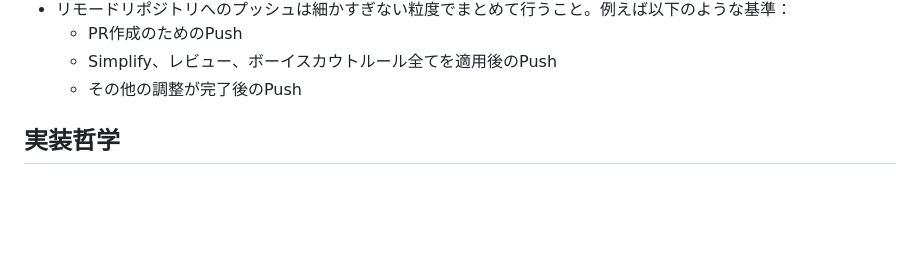
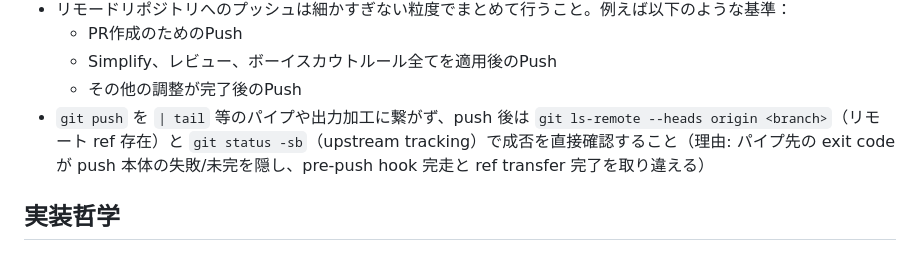
Before and after one commit to hidari/dotfiles, a Markdown page: home/.claude/CLAUDE.md, the part around the change. Drawn GitHub-style; blank space fills up the shorter version.

Commit message:
agent: git push をパイプに繋がず副作用で成否確認するルールを追加
git push を | tail 等に繋ぐとパイプ先の exit code が push 本体の失敗/未完を
隠すため、push 後は git ls-remote / git status -sb で直接確認する旨を明文化。
relay の PR #306/#307 push で 2 回踏んだ罠の再発防止 (retrospective-codify)。

```diff
--- a/home/.claude/CLAUDE.md
+++ b/home/.claude/CLAUDE.md
@@ -31,6 +31,7 @@
   - PR作成のためのPush
   - Simplify、レビュー、ボーイスカウトルール全てを適用後のPush
   - その他の調整が完了後のPush
+- `git push` を `| tail` 等のパイプや出力加工に繋がず、push 後は `git ls-remote --heads origin <branch>`（リモート ref 存在）と `git status -sb`（upstream tracking）で成否を直接確認すること（理由: パイプ先の exit code が push 本体の失敗/未完を隠し、pre-push hook 完走と ref transfer 完了を取り違える）
 
 ## 実装哲学
 
```
